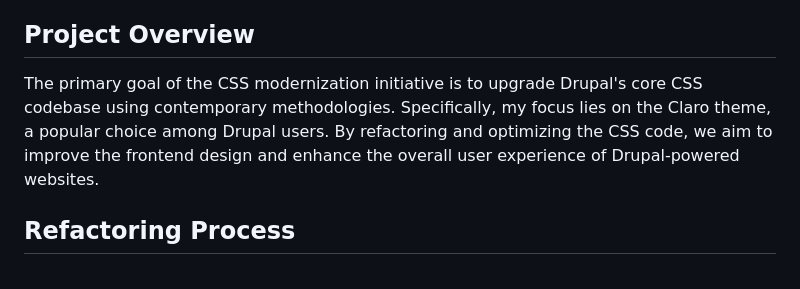
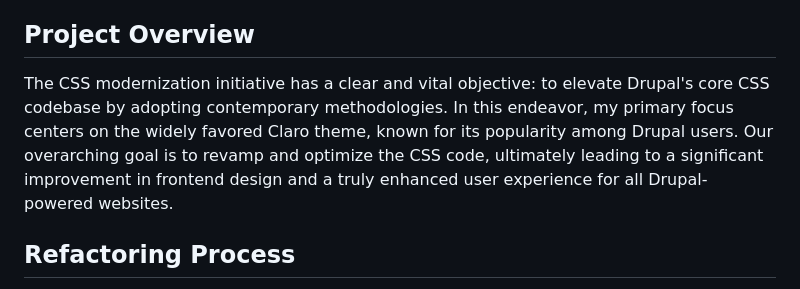
Before and after one commit to Stanzin7/Stanzin-Portfolio, a Markdown page: README.md, the part around the change. Drawn GitHub-style.

```diff
--- a/README.md
+++ b/README.md
@@ -6,7 +6,7 @@ Throughout the Google Summer of Code program, I am actively engaged in a signifi
 
 ## Project Overview
 
-The primary goal of the CSS modernization initiative is to upgrade Drupal's core CSS codebase using contemporary methodologies. Specifically, my focus lies on the Claro theme, a popular choice among Drupal users. By refactoring and optimizing the CSS code, we aim to improve the frontend design and enhance the overall user experience of Drupal-powered websites.
+The CSS modernization initiative has a clear and vital objective: to elevate Drupal's core CSS codebase by adopting contemporary methodologies. In this endeavor, my primary focus centers on the widely favored Claro theme, known for its popularity among Drupal users. Our overarching goal is to revamp and optimize the CSS code, ultimately leading to a significant improvement in frontend design and a truly enhanced user experience for all Drupal-powered websites.
 
 ## Refactoring Process
 
```
